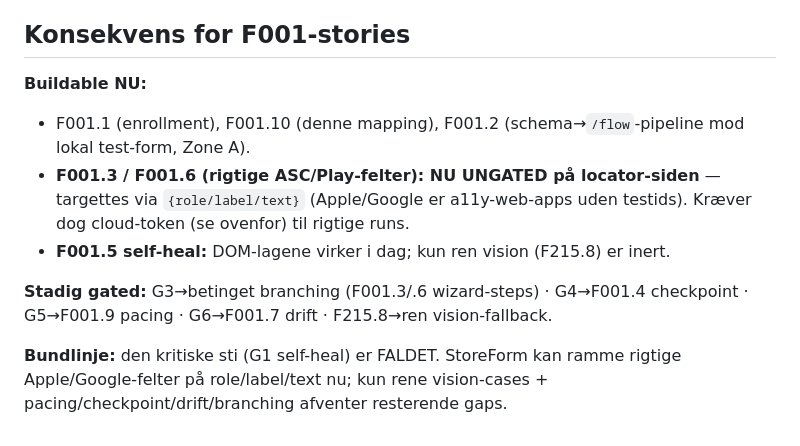
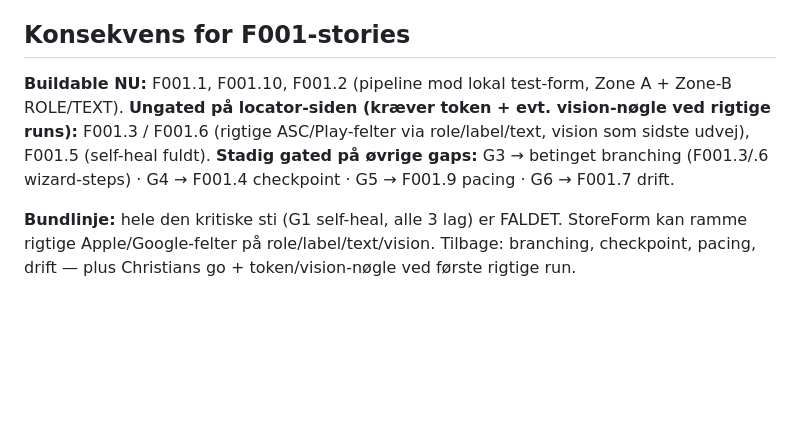
Before and after one commit to broberg-ai/storeform, a Markdown page: docs/lens-contract.md, the part around one of its changes. Drawn GitHub-style; blank space fills up the shorter version.

```diff
--- a/docs/lens-contract.md
+++ b/docs/lens-contract.md
@@ -43,11 +43,8 @@ Env: `LENS_CLOUD_TOKEN` (ship-dark). **Lokalt test-form-arbejde (F001.2) kræver
 
 ## Konsekvens for F001-stories
 
-**Buildable NU:**
-- F001.1 (enrollment), F001.10 (denne mapping), F001.2 (schema→`/flow`-pipeline mod lokal test-form, Zone A).
-- **F001.3 / F001.6 (rigtige ASC/Play-felter): NU UNGATED på locator-siden** — targettes via `{role/label/text}` (Apple/Google er a11y-web-apps uden testids). Kræver dog cloud-token (se ovenfor) til rigtige runs.
-- **F001.5 self-heal:** DOM-lagene virker i dag; kun ren vision (F215.8) er inert.
+**Buildable NU:** F001.1, F001.10, F001.2 (pipeline mod lokal test-form, Zone A + Zone-B ROLE/TEXT).
+**Ungated på locator-siden (kræver token + evt. vision-nøgle ved rigtige runs):** F001.3 / F001.6 (rigtige ASC/Play-felter via role/label/text, vision som sidste udvej), F001.5 (self-heal fuldt).
+**Stadig gated på øvrige gaps:** G3 → betinget branching (F001.3/.6 wizard-steps) · G4 → F001.4 checkpoint · G5 → F001.9 pacing · G6 → F001.7 drift.
 
-**Stadig gated:** G3→betinget branching (F001.3/.6 wizard-steps) · G4→F001.4 checkpoint · G5→F001.9 pacing · G6→F001.7 drift · F215.8→ren vision-fallback.
-
-**Bundlinje:** den kritiske sti (G1 self-heal) er FALDET. StoreForm kan ramme rigtige Apple/Google-felter på role/label/text nu; kun rene vision-cases + pacing/checkpoint/drift/branching afventer resterende gaps.
+**Bundlinje:** hele den kritiske sti (G1 self-heal, alle 3 lag) er FALDET. StoreForm kan ramme rigtige Apple/Google-felter på role/label/text/vision. Tilbage: branching, checkpoint, pacing, drift — plus Christians go + token/vision-nøgle ved første rigtige run.
```
Also changed, not shown: other parts of docs/lens-contract.md (+17 -17 lines).
